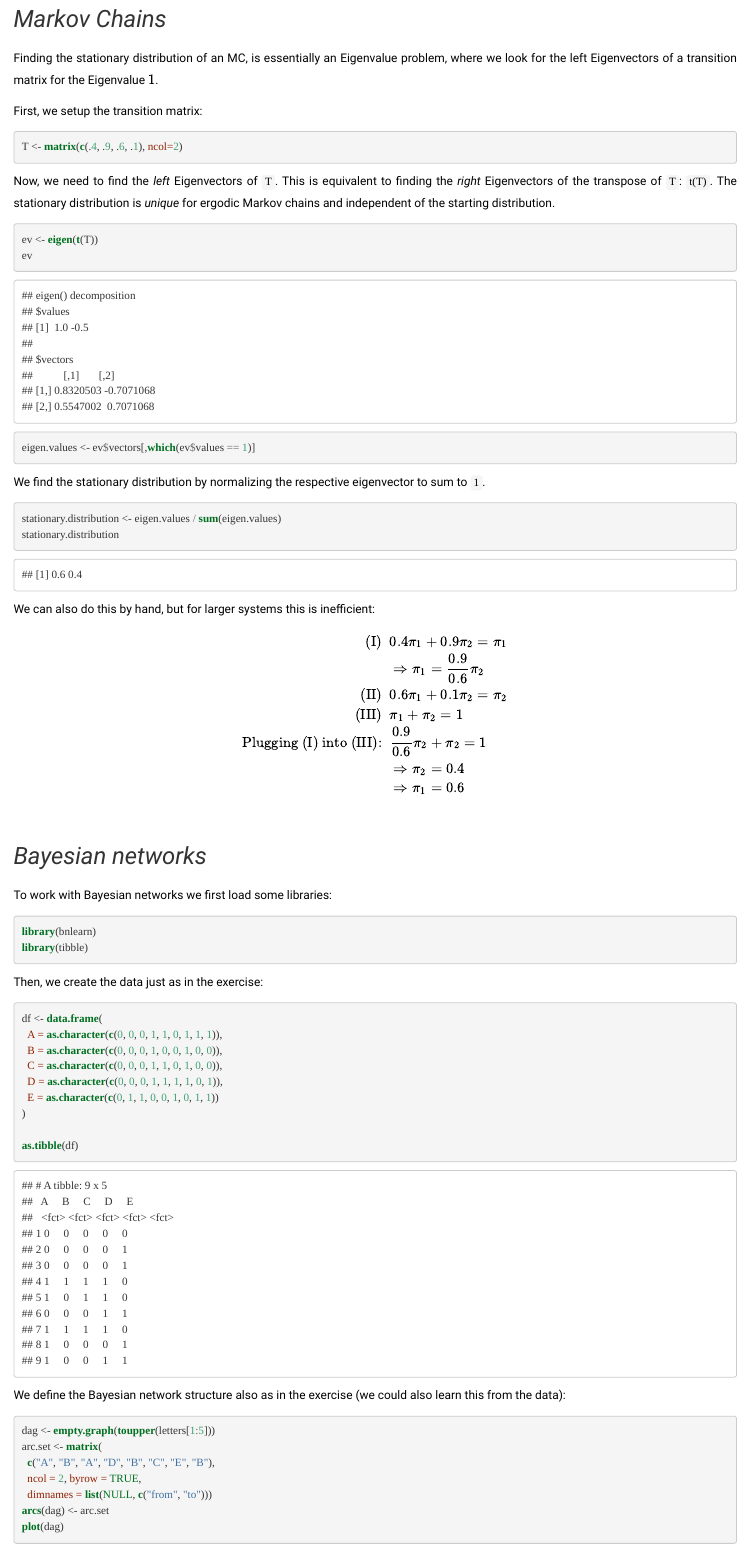
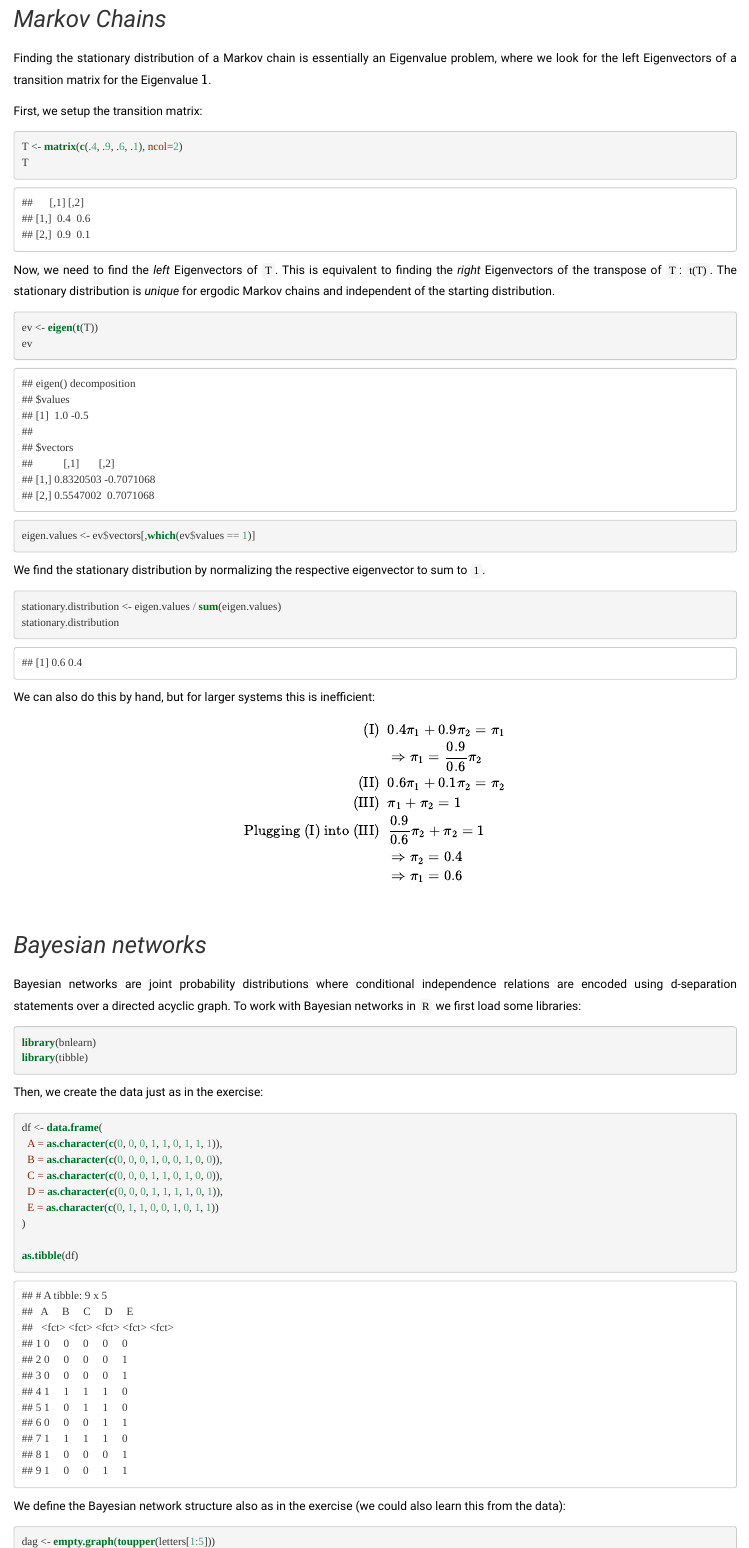
Before and after one commit to dirmeier/probabilistic-models-introduction, an R Markdown document (index.Rmd): the page in a window 1100 px wide, from 9460 px down. The pictures show the output file index.html that the author committed with the source, opened offline; library style sheets and scripts come from the installed R packages.

Commit message:
Tweaks to BNs and MCs

````diff
--- a/index.Rmd
+++ b/index.Rmd
@@ -359,11 +359,12 @@ ggplot() +
 
 # Markov Chains
 
-Finding the stationary distribution of an MC, is essentially an Eigenvalue problem, where we look for the left Eigenvectors of a transition matrix for the Eigenvalue $1$.
+Finding the stationary distribution of a Markov chain is essentially an Eigenvalue problem, where we look for the left Eigenvectors of a transition matrix for the Eigenvalue $1$.
 
 First, we setup the transition matrix:
 ```{r}
 T <- matrix(c(.4, .9, .6, .1), ncol=2)
+T
 ```
 
 Now, we need to find the *left* Eigenvectors of `T`. This is equivalent to finding the *right* Eigenvectors of the transpose of `T`: `t(T)`.
@@ -386,14 +387,14 @@ We can also do this by hand, but for larger systems this is inefficient:
 &\;   \Rightarrow   \pi_1 = \frac{0.9}{0.6} \pi_2 \\
 \text{(II) } & \;  0.6 \pi_1 + 0.1 \pi_2 = \pi_2\\
 \text{(III) } & \;  \pi_1 + \pi_2 = 1\\
-\text{Plugging (I) into (III): } & \; \frac{0.9}{0.6} \pi_2 + \pi_2 = 1\\
+\text{Plugging (I) into (III) } & \; \frac{0.9}{0.6} \pi_2 + \pi_2 = 1\\
 				&\;   \Rightarrow   \pi_2 = 0.4 \\
 				&\;   \Rightarrow   \pi_1 = 0.6 \\
 \end{align*}
 
 # Bayesian networks
 
-To work with Bayesian networks we first load some libraries:
+Bayesian networks are joint probability distributions where conditional independence relations are encoded using d-separation statements over a directed acyclic graph. To work with Bayesian networks in `R` we first load some libraries:
 
 ```{r, echo=TRUE, include=TRUE, warning=FALSE, message=FALSE}
 library(bnlearn)
````
Also changed, not shown: index.html.
